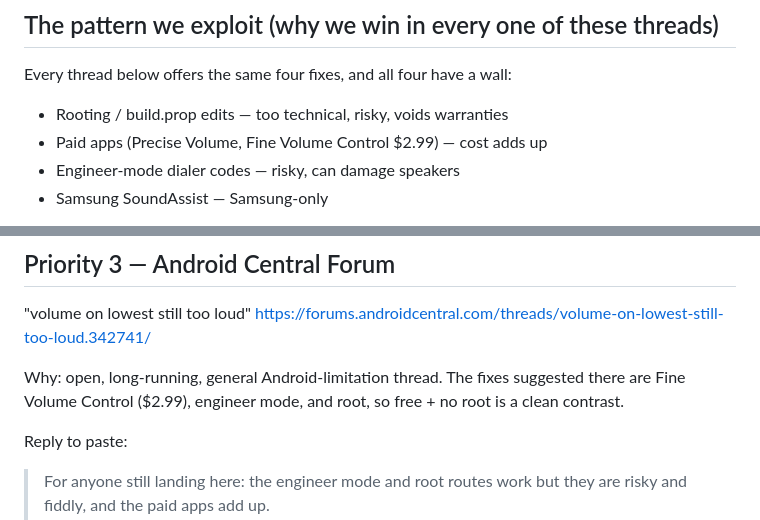
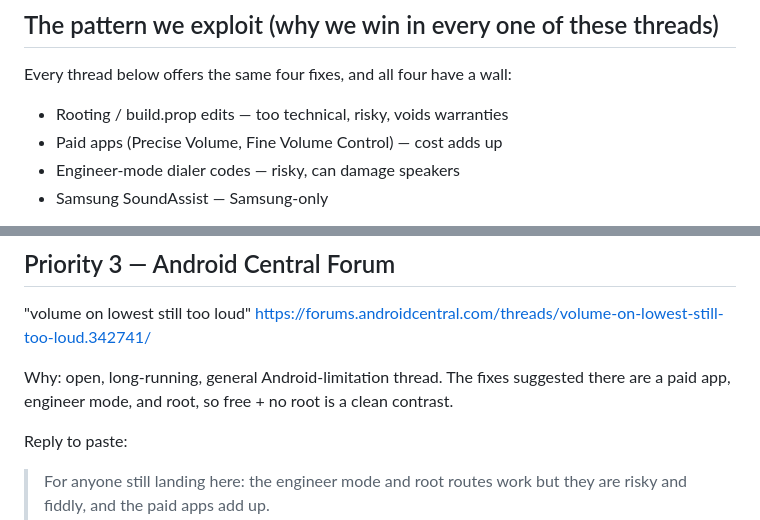
Before and after one commit to Rzuss/granular-volume, a Markdown page: launch/SEARCH-INTENT-SEEDING-KIT.md, 2 parts joined by grey strips. GitHub-like rendering.

Commit message:
Remove competitor price figure from seeding kit to avoid confusion with our future Pro price

```diff
--- a/launch/SEARCH-INTENT-SEEDING-KIT.md
+++ b/launch/SEARCH-INTENT-SEEDING-KIT.md
@@ -10,7 +10,7 @@ to the listing for years, at zero cost.
 
 Every thread below offers the same four fixes, and all four have a wall:
 - Rooting / build.prop edits — too technical, risky, voids warranties
-- Paid apps (Precise Volume, Fine Volume Control $2.99) — cost adds up
+- Paid apps (Precise Volume, Fine Volume Control) — cost adds up
 - Engineer-mode dialer codes — risky, can damage speakers
 - Samsung SoundAssist — Samsung-only
 
@@ -92,8 +92,8 @@ Reply to paste:
 https://forums.androidcentral.com/threads/volume-on-lowest-still-too-loud.342741/
 
 Why: open, long-running, general Android-limitation thread. The fixes suggested
-there are Fine Volume Control ($2.99), engineer mode, and root, so free + no root
-is a clean contrast.
+there are a paid app, engineer mode, and root, so free + no root is a clean
+contrast.
 
 Reply to paste:
 
```
